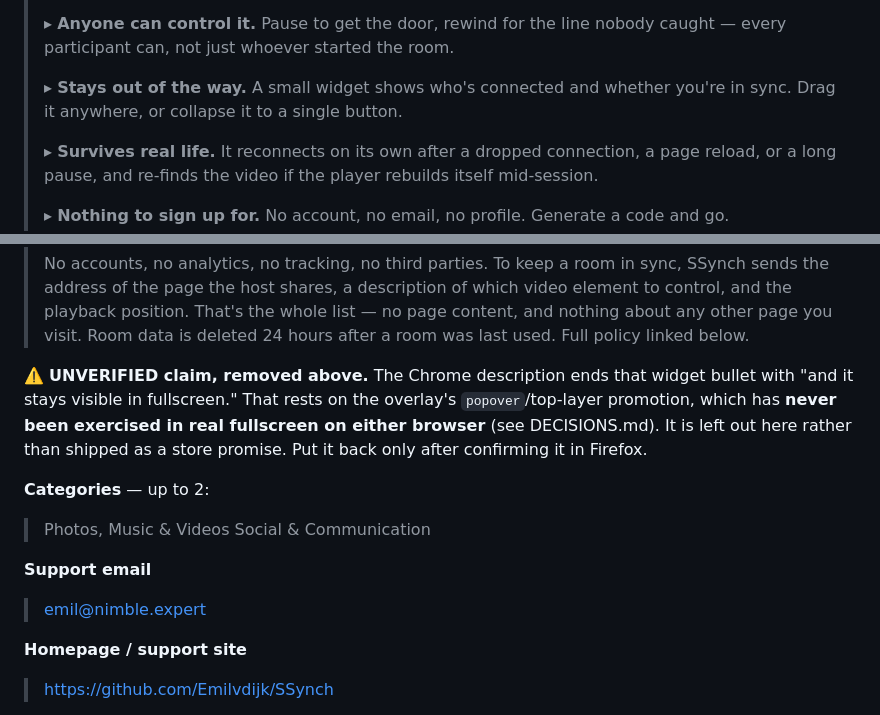
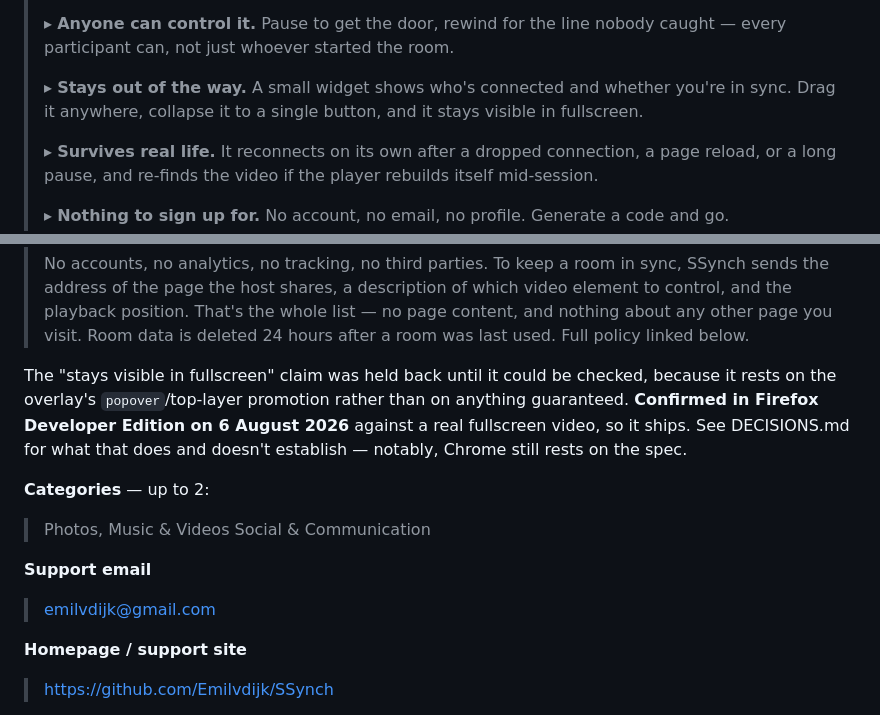
Before and after one commit to Emilvdijk/SSynch, a Markdown page: STORE_LISTING_FIREFOX.md, 2 parts joined by grey strips. GitHub-like rendering.

```diff
--- a/STORE_LISTING_FIREFOX.md
+++ b/STORE_LISTING_FIREFOX.md
@@ -186,7 +186,8 @@ UNVERIFIED note below before pasting.
 > nobody caught — every participant can, not just whoever started the room.
 >
 > ▸ **Stays out of the way.** A small widget shows who's connected and whether
-> you're in sync. Drag it anywhere, or collapse it to a single button.
+> you're in sync. Drag it anywhere, collapse it to a single button, and it
+> stays visible in fullscreen.
 >
 > ▸ **Survives real life.** It reconnects on its own after a dropped
 > connection, a page reload, or a long pause, and re-finds the video if the
@@ -214,11 +215,11 @@ UNVERIFIED note below before pasting.
 > list — no page content, and nothing about any other page you visit. Room data
 > is deleted 24 hours after a room was last used. Full policy linked below.
 
-⚠️ **UNVERIFIED claim, removed above.** The Chrome description ends that widget
-bullet with "and it stays visible in fullscreen." That rests on the overlay's
-`popover`/top-layer promotion, which has **never been exercised in real
-fullscreen on either browser** (see DECISIONS.md). It is left out here rather
-than shipped as a store promise. Put it back only after confirming it in Firefox.
+The "stays visible in fullscreen" claim was held back until it could be checked,
+because it rests on the overlay's `popover`/top-layer promotion rather than on
+anything guaranteed. **Confirmed in Firefox Developer Edition on 6 August 2026**
+against a real fullscreen video, so it ships. See DECISIONS.md for what that does
+and doesn't establish — notably, Chrome still rests on the spec.
 
 **Categories** — up to 2:
 
@@ -227,7 +228,7 @@ than shipped as a store promise. Put it back only after confirming it in Firefox
 
 **Support email**
 
-> emil@nimble.expert
+> emilvdijk@gmail.com
 
 **Homepage / support site**
 
```
Also changed, not shown: DECISIONS.md (+19 -11 lines), PRIVACY.md (+1 -1 lines).
